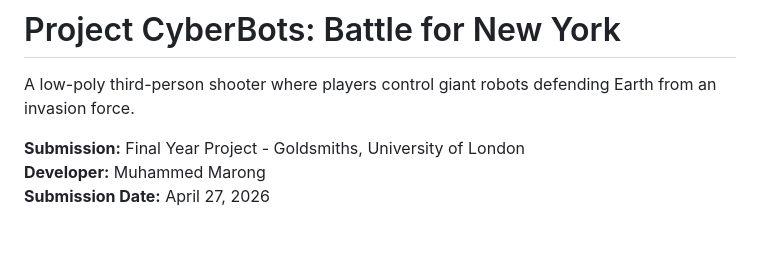
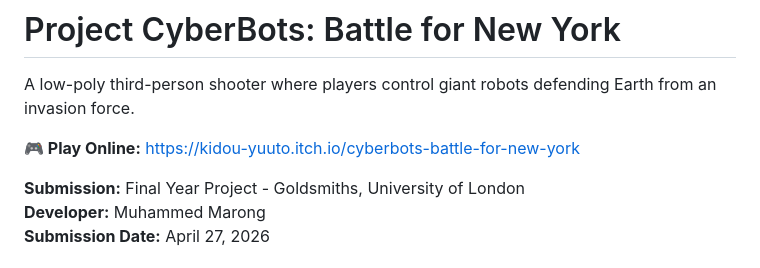
Before and after one commit to 0afro/Project-CyberBots, a Markdown page: README.md, the part around the change. GitHub-like rendering; blank space fills up the shorter version.

Commit message:
Update README with online play link
Added online play link to README.

```diff
--- a/README.md
+++ b/README.md
@@ -1,6 +1,8 @@
 # Project CyberBots: Battle for New York
 
 A low-poly third-person shooter where players control giant robots defending Earth from an invasion force.
+
+**🎮 Play Online:** https://kidou-yuuto.itch.io/cyberbots-battle-for-new-york
 
 **Submission:** Final Year Project - Goldsmiths, University of London
 **Developer:** Muhammed Marong
```
